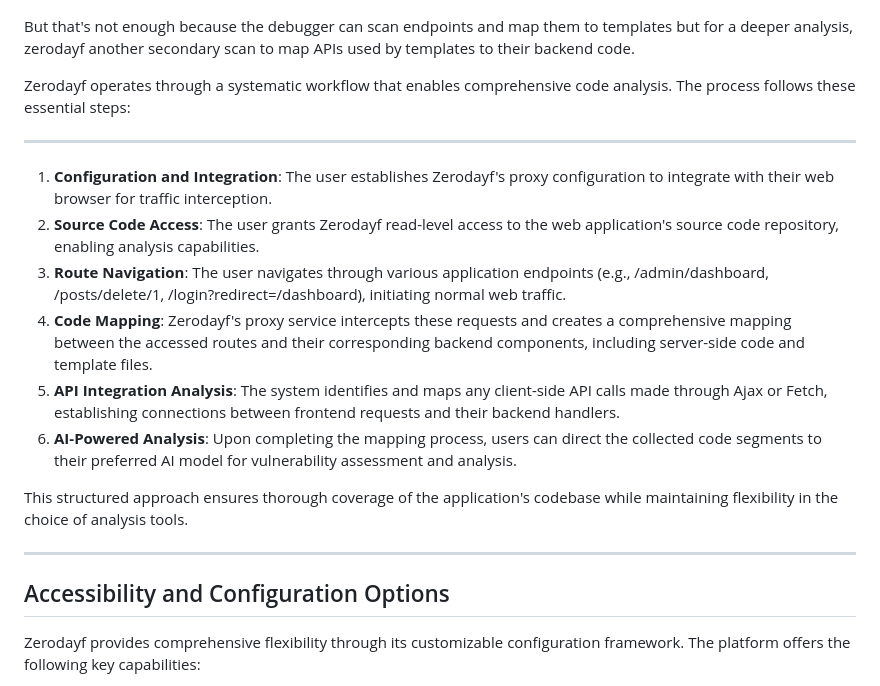
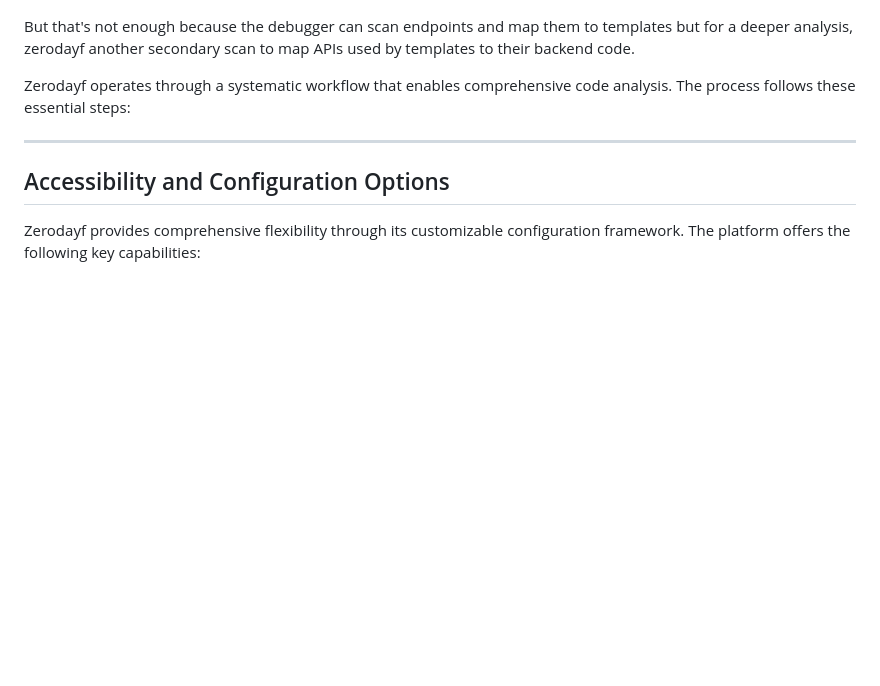
Before and after one commit to 0xHamy/zerodayf, a Markdown page: app/docs/1_intro.md, the part around the change. Drawn GitHub-style; blank space fills up the shorter version.

```diff
--- a/app/docs/1_intro.md
+++ b/app/docs/1_intro.md
@@ -52,17 +52,6 @@ Zerodayf operates through a systematic workflow that enables comprehensive code
 
 ---
 
-1. **Configuration and Integration**: The user establishes Zerodayf's proxy configuration to integrate with their web browser for traffic interception.
-2. **Source Code Access**: The user grants Zerodayf read-level access to the web application's source code repository, enabling analysis capabilities.
-3. **Route Navigation**: The user navigates through various application endpoints (e.g., /admin/dashboard, /posts/delete/1, /login?redirect=/dashboard), initiating normal web traffic.
-4. **Code Mapping**: Zerodayf's proxy service intercepts these requests and creates a comprehensive mapping between the accessed routes and their corresponding backend components, including server-side code and template files.
-5. **API Integration Analysis**: The system identifies and maps any client-side API calls made through Ajax or Fetch, establishing connections between frontend requests and their backend handlers.
-6. **AI-Powered Analysis**: Upon completing the mapping process, users can direct the collected code segments to their preferred AI model for vulnerability assessment and analysis.
-
-This structured approach ensures thorough coverage of the application's codebase while maintaining flexibility in the choice of analysis tools.
-
----
-
 ## Accessibility and Configuration Options
 Zerodayf provides comprehensive flexibility through its customizable configuration framework. The platform offers the following key capabilities:
 1. **AI Model Selection**
```
Also changed, not shown: README.md (+16 -22 lines).
